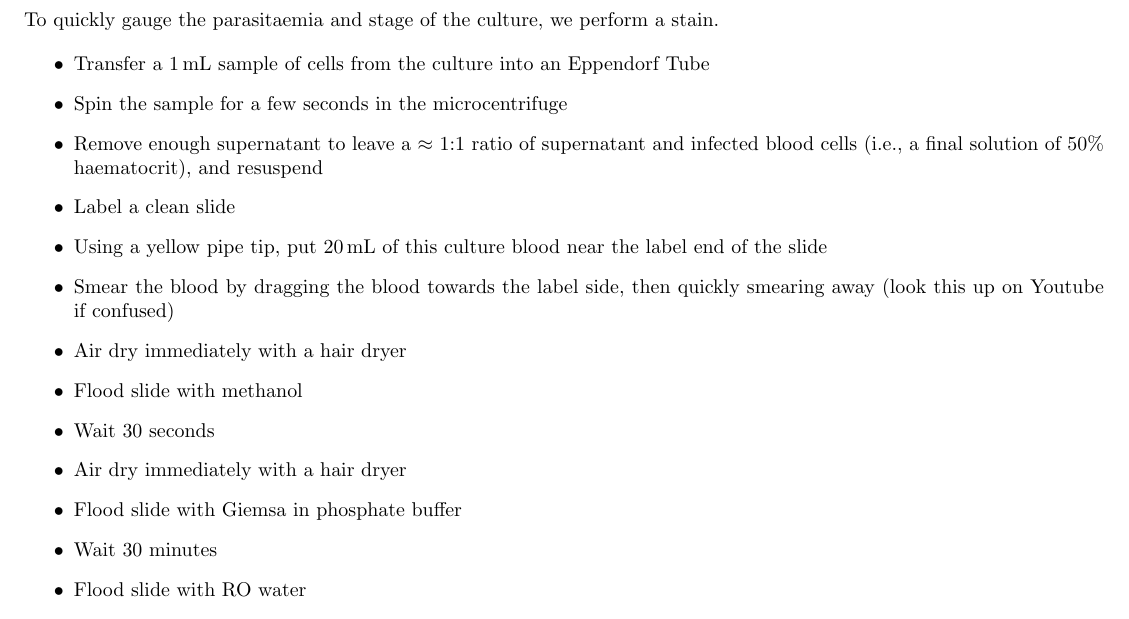
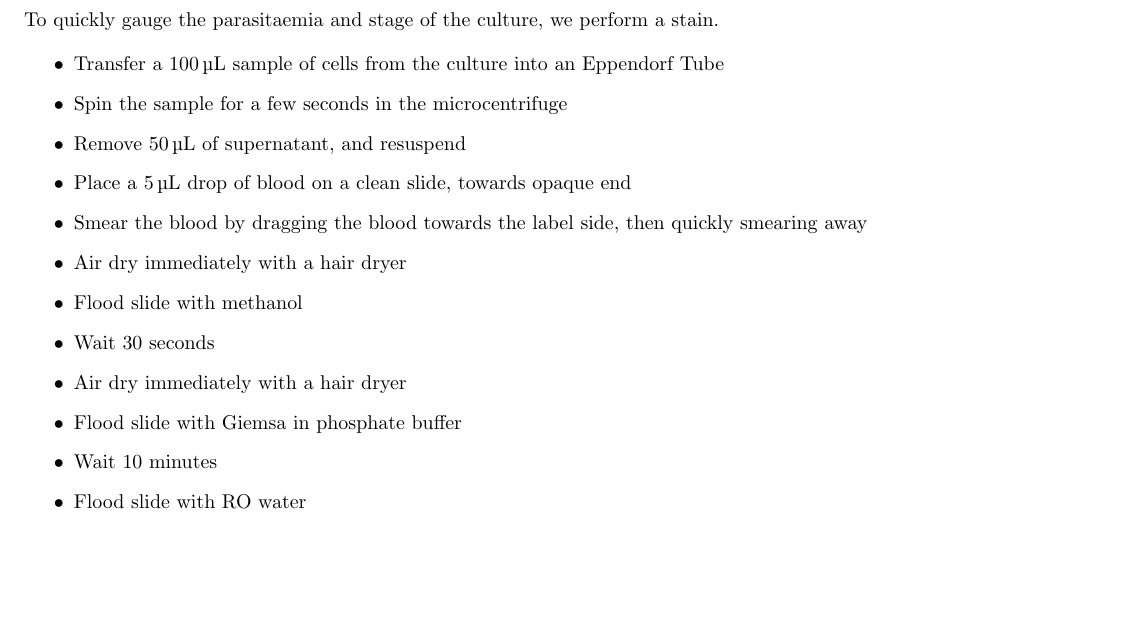
Before and after one commit to gnhm/malaria-culturing-guide, a LaTeX document (culturingMalariaGuide.tex): part of page 5 of 7, cut so that both start at the same text, the shorter picture padded with empty space. Compiled offline with pdfLaTeX.

Commit message:
Modify staining procedure
I changed the stain procedure a bit from Viola's to get a consistant and thin smear, which makes counting much easier.

```diff
--- a/culturingMalariaGuide.tex
+++ b/culturingMalariaGuide.tex
@@ -154,18 +154,17 @@ For $p_i = p_f$, there's no need to add washed blood, and one simply adds enough
 To quickly gauge the parasitaemia and stage of the culture, we perform a stain.
 
 \begin{itemize}
-	\item Transfer a \SI{1}{mL} sample of cells from the culture into an Eppendorf Tube
+	\item Transfer a \SI{100}{\micro L} sample of cells from the culture into an Eppendorf Tube
 	\item Spin the sample for a few seconds in the microcentrifuge
-	\item Remove enough supernatant to leave a $\approx$ 1:1 ratio of supernatant and infected blood cells (i.e., a final solution of 50\% haematocrit), and resuspend
-	\item Label a clean slide
-	\item Using a yellow pipe tip, put \SI{20}{mL} of this culture blood near the label end of the slide
-	\item Smear the blood by dragging the blood towards the label side, then quickly smearing away (look this up on Youtube if confused)
+	\item Remove \SI{50}{\micro L} of supernatant, and resuspend
+	\item Place a \SI{5}{\micro L} drop of blood on a clean slide, towards opaque end
+	\item Smear the blood by dragging the blood towards the label side, then quickly smearing away
 	\item Air dry immediately with a hair dryer
 	\item Flood slide with methanol
 	\item Wait 30 seconds
 	\item Air dry immediately with a hair dryer
 	\item Flood slide with Giemsa in phosphate buffer
-	\item Wait 30 minutes
+	\item Wait 10 minutes
 	\item Flood slide with RO water
 	\item Air dry immediately with a hair dryer
 \end{itemize}
```
